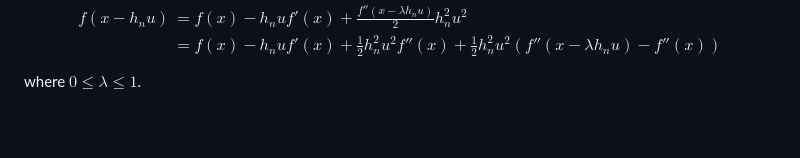
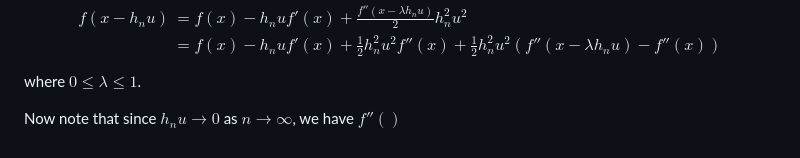
Before and after one commit to Jazzifyyy/Mycelium, a Markdown page: density estimation.md, the part around the change. Drawn GitHub-style; blank space fills up the shorter version.

Commit message:
vault backup: 2026-03-05 23:08:51

```diff
--- a/density estimation.md
+++ b/density estimation.md
@@ -87,3 +87,5 @@ f(x - h_{n}u) &= f(x) -h_{n}u f'(x) + \frac{f''(x - \lambda h_{n}u)}{2}h_{n}^2u^
 &= f(x) - h_{n}uf'(x) + \frac{1}{2}h_{n}^2u^2f''(x) + \frac{1}{2}h_{n}^2u^2(f''(x - \lambda h_{n}u) - f''(x))
 \end{align}$$
 where $0 \leq \lambda \leq 1$.
+
+Now note that since $h_{n}u \rightarrow 0$ as $n \rightarrow \infty$, we have $f''()$
```
